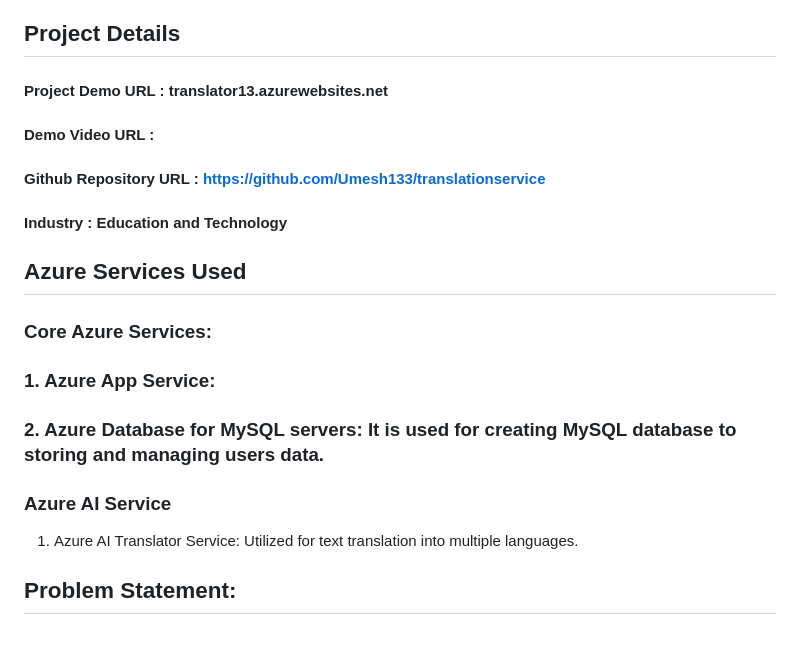
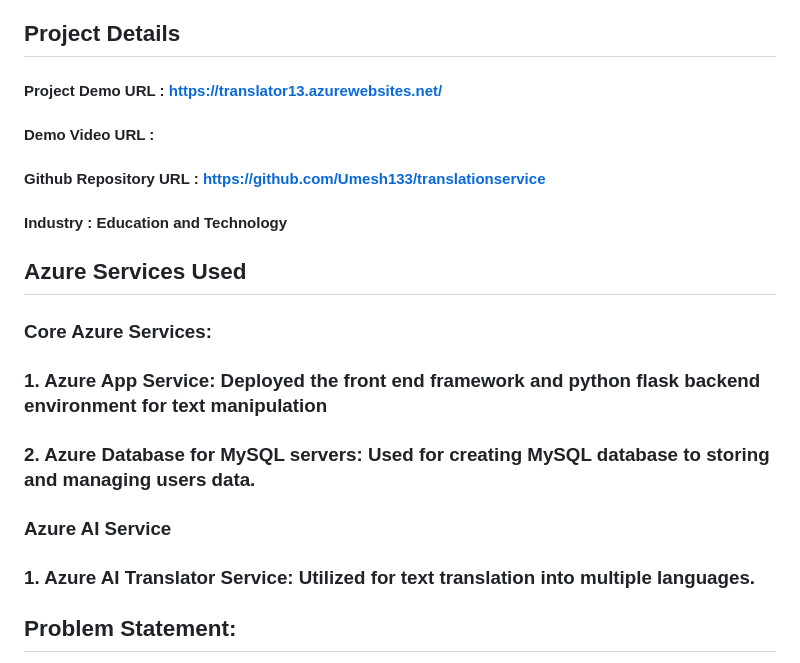
Before and after one commit to Umesh133/translationservice, a Markdown page: README.md, the part around the change. Rendered like a GitHub page; blank space fills up the shorter version.

```diff
--- a/README.md
+++ b/README.md
@@ -2,17 +2,18 @@
 ## Project Title: Translation services
 ### Translator
 ## Project Details
-#### Project Demo URL : translator13.azurewebsites.net
+#### Project Demo URL : https://translator13.azurewebsites.net/
 #### Demo Video URL :
 #### Github Repository URL : https://github.com/Umesh133/translationservice
 #### Industry : Education and Technology
+
 ## Azure Services Used
 ### Core Azure Services:
-### 1. Azure App Service:
-### 2. Azure Database for MySQL servers: It is used for creating MySQL database to storing and managing users data.
+### 1. Azure App Service: Deployed the front end framework and python flask backend environment for text manipulation
+### 2. Azure Database for MySQL servers: Used for creating MySQL database to storing and managing users data.
+### Azure AI Service
+### 1. Azure AI Translator Service: Utilized for text translation into multiple languages.
 
-### Azure AI Service
-1. Azure AI Translator Service: Utilized for text translation into multiple languages.
 ## Problem Statement:
 In a globally connected world, the need for language translation services is paramount. Businesses, organizations, and individuals often encounter language barriers when communicating or sharing information. Traditional translation methods can be time-consuming, expensive, and may lack scalability. Hence, there is a growing demand for efficient, automated translation solutions that can quickly translate texts into multiple languages.
 
```
